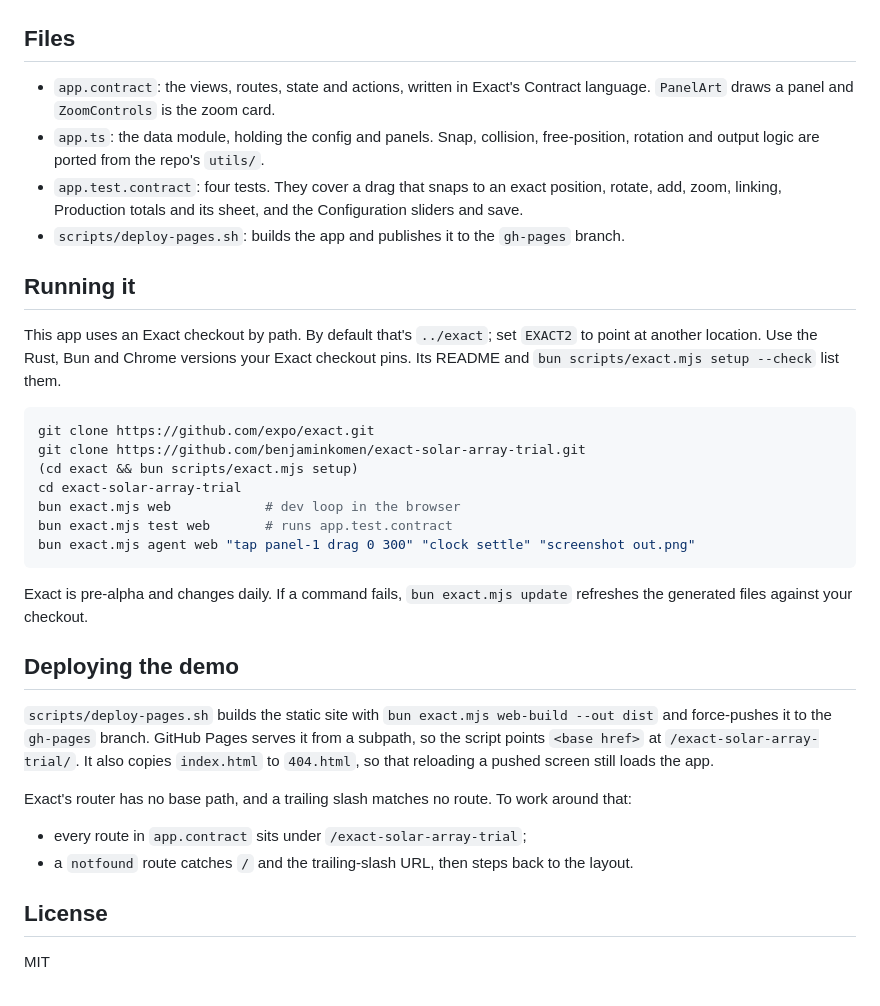
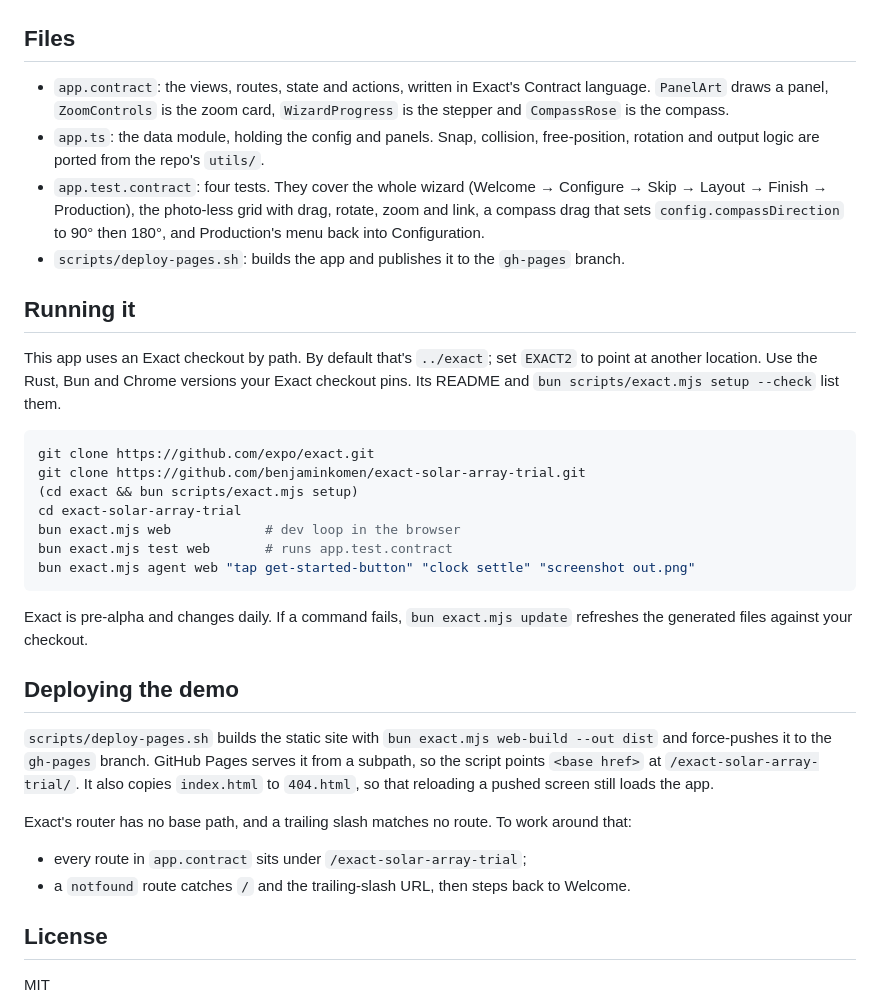
Before and after one commit to benjaminkomen/exact-solar-array-trial, a Markdown page: README.md, the part around one of its changes. GitHub-like rendering.

````diff
--- a/README.md
+++ b/README.md
@@ -48,9 +60,9 @@ Skipped:
 
 ## Files
 
-- `app.contract`: the views, routes, state and actions, written in Exact's Contract language. `PanelArt` draws a panel and `ZoomControls` is the zoom card.
+- `app.contract`: the views, routes, state and actions, written in Exact's Contract language. `PanelArt` draws a panel, `ZoomControls` is the zoom card, `WizardProgress` is the stepper and `CompassRose` is the compass.
 - `app.ts`: the data module, holding the config and panels. Snap, collision, free-position, rotation and output logic are ported from the repo's `utils/`.
-- `app.test.contract`: four tests. They cover a drag that snaps to an exact position, rotate, add, zoom, linking, Production totals and its sheet, and the Configuration sliders and save.
+- `app.test.contract`: four tests. They cover the whole wizard (Welcome → Configure → Skip → Layout → Finish → Production), the photo-less grid with drag, rotate, zoom and link, a compass drag that sets `config.compassDirection` to 90° then 180°, and Production's menu back into Configuration.
 - `scripts/deploy-pages.sh`: builds the app and publishes it to the `gh-pages` branch.
 
 ## Running it
@@ -64,7 +76,7 @@ git clone https://github.com/benjaminkomen/exact-solar-array-trial.git
 cd exact-solar-array-trial
 bun exact.mjs web            # dev loop in the browser
 bun exact.mjs test web       # runs app.test.contract
-bun exact.mjs agent web "tap panel-1 drag 0 300" "clock settle" "screenshot out.png"
+bun exact.mjs agent web "tap get-started-button" "clock settle" "screenshot out.png"
 ```
 
 Exact is pre-alpha and changes daily. If a command fails, `bun exact.mjs update` refreshes the generated files against your checkout.
@@ -75,7 +87,7 @@ Exact is pre-alpha and changes daily. If a command fails, `bun exact.mjs update`
 
 Exact's router has no base path, and a trailing slash matches no route. To work around that:
 - every route in `app.contract` sits under `/exact-solar-array-trial`;
-- a `notfound` route catches `/` and the trailing-slash URL, then steps back to the layout.
+- a `notfound` route catches `/` and the trailing-slash URL, then steps back to Welcome.
 
 ## License
 
````
Also changed, not shown: other parts of README.md (+25 -13 lines), assets/icon.png (added), docs/compare-wizard-1-welcome.png (added), docs/compare-wizard-2-configure.png (added), docs/compare-wizard-3-photo.png (added), docs/compare-wizard-4-layout-compass.png (added), 3 other files.
